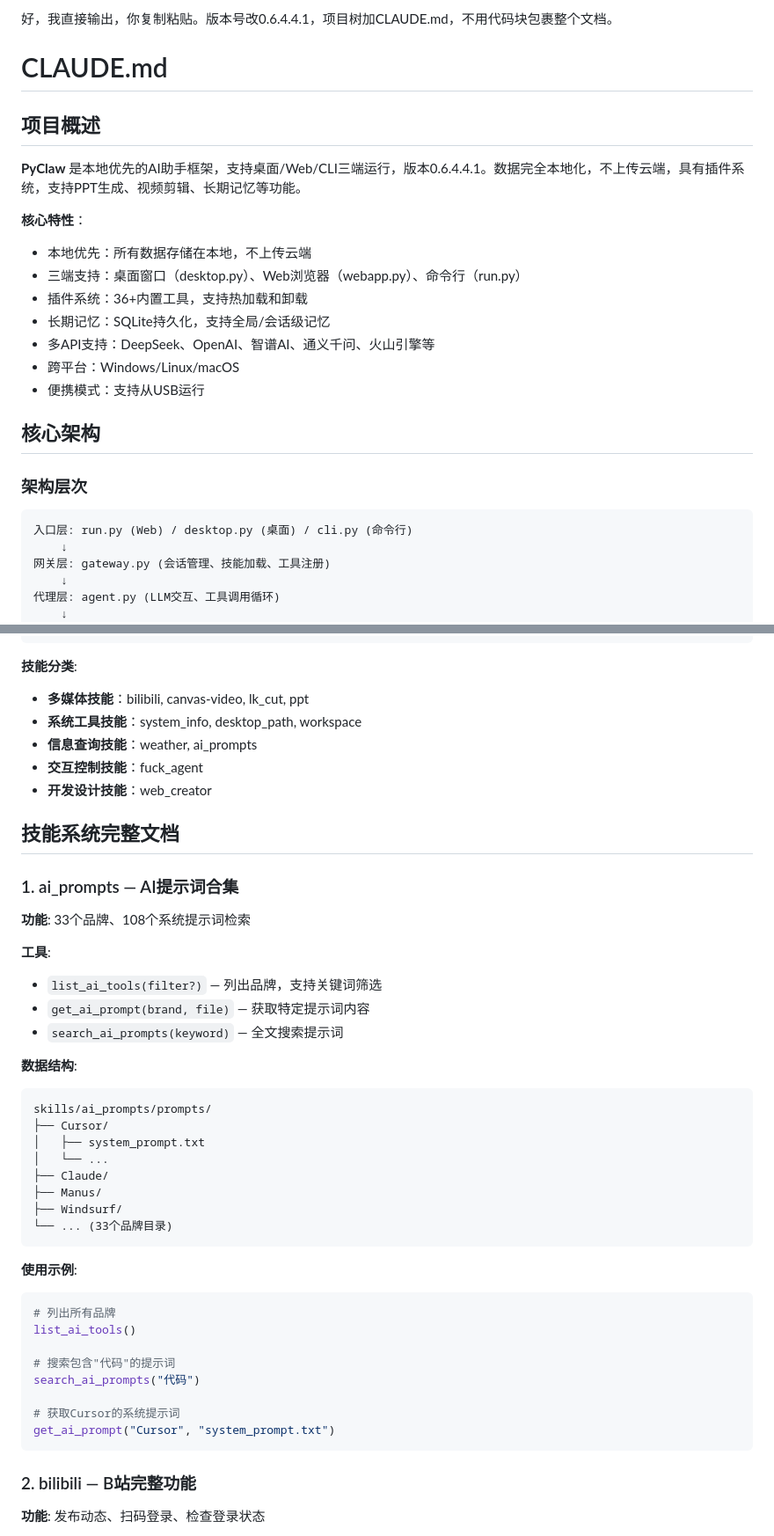
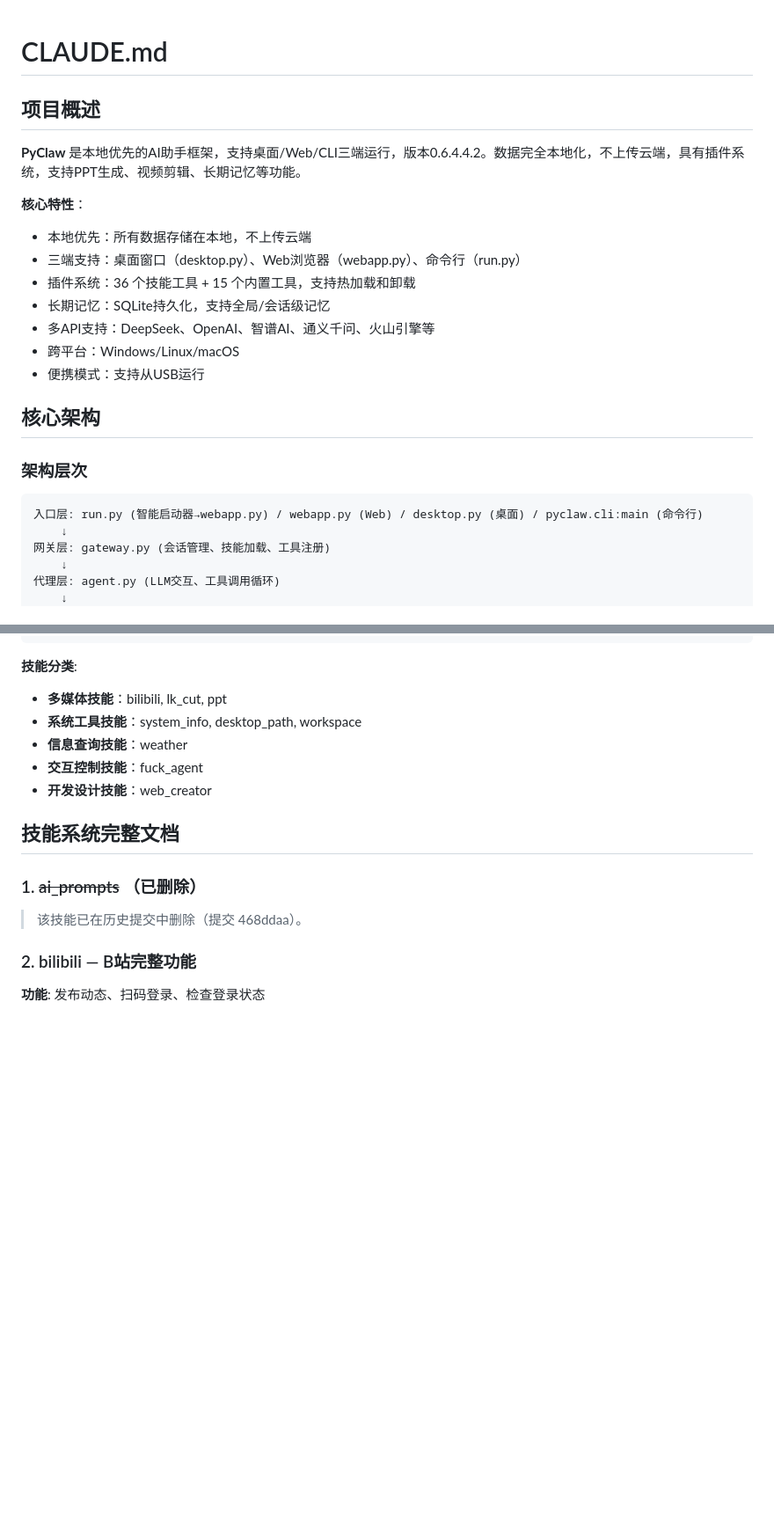
Before and after one commit to LK-BLOG/PyClaw, a Markdown page: docs/CLAUDE.md, 2 parts joined by grey strips. Shown at 88% size. Drawn GitHub-style; blank space fills up the shorter version.

````diff
--- a/docs/CLAUDE.md
+++ b/docs/CLAUDE.md
@@ -1,15 +1,13 @@
-好，我直接输出，你复制粘贴。版本号改0.6.4.4.1，项目树加CLAUDE.md，不用代码块包裹整个文档。
-
 # CLAUDE.md
 
 ## 项目概述
 
-**PyClaw** 是本地优先的AI助手框架，支持桌面/Web/CLI三端运行，版本0.6.4.4.1。数据完全本地化，不上传云端，具有插件系统，支持PPT生成、视频剪辑、长期记忆等功能。
+**PyClaw** 是本地优先的AI助手框架，支持桌面/Web/CLI三端运行，版本0.6.4.4.2。数据完全本地化，不上传云端，具有插件系统，支持PPT生成、视频剪辑、长期记忆等功能。
 
 **核心特性**：
 - 本地优先：所有数据存储在本地，不上传云端
 - 三端支持：桌面窗口（desktop.py）、Web浏览器（webapp.py）、命令行（run.py）
-- 插件系统：36+内置工具，支持热加载和卸载
+- 插件系统：36 个技能工具 + 15 个内置工具，支持热加载和卸载
 - 长期记忆：SQLite持久化，支持全局/会话级记忆
 - 多API支持：DeepSeek、OpenAI、智谱AI、通义千问、火山引擎等
 - 跨平台：Windows/Linux/macOS
@@ -20,7 +18,7 @@
 ### 架构层次
 
 ```
-入口层: run.py (Web) / desktop.py (桌面) / cli.py (命令行)
+入口层: run.py (智能启动器→webapp.py) / webapp.py (Web) / desktop.py (桌面) / pyclaw.cli:main (命令行)
     ↓
 网关层: gateway.py (会话管理、技能加载、工具注册)
     ↓
@@ -310,46 +318,17 @@ CREATE TABLE memories (
 ```
 
 **技能分类**:
-- **多媒体技能**：bilibili, canvas-video, lk_cut, ppt
+- **多媒体技能**：bilibili, lk_cut, ppt
 - **系统工具技能**：system_info, desktop_path, workspace
-- **信息查询技能**：weather, ai_prompts
+- **信息查询技能**：weather
 - **交互控制技能**：fuck_agent
 - **开发设计技能**：web_creator
 
 ## 技能系统完整文档
 
-### 1. ai_prompts — AI提示词合集
+### 1. ~~ai_prompts~~ （已删除）
 
-**功能**: 33个品牌、108个系统提示词检索
-
-**工具**:
-- `list_ai_tools(filter?)` — 列出品牌，支持关键词筛选
-- `get_ai_prompt(brand, file)` — 获取特定提示词内容
-- `search_ai_prompts(keyword)` — 全文搜索提示词
-
-**数据结构**:
-```
-skills/ai_prompts/prompts/
-├── Cursor/
-│   ├── system_prompt.txt
-│   └── ...
-├── Claude/
-├── Manus/
-├── Windsurf/
-└── ... (33个品牌目录)
-```
-
-**使用示例**:
-```python
-# 列出所有品牌
-list_ai_tools()
-
-# 搜索包含"代码"的提示词
-search_ai_prompts("代码")
-
-# 获取Cursor的系统提示词
-get_ai_prompt("Cursor", "system_prompt.txt")
-```
+> 该技能已在历史提交中删除（提交 468ddaa）。
 
 ### 2. bilibili — B站完整功能
 
````
Also changed, not shown: other parts of docs/CLAUDE.md (+80 -113 lines).
